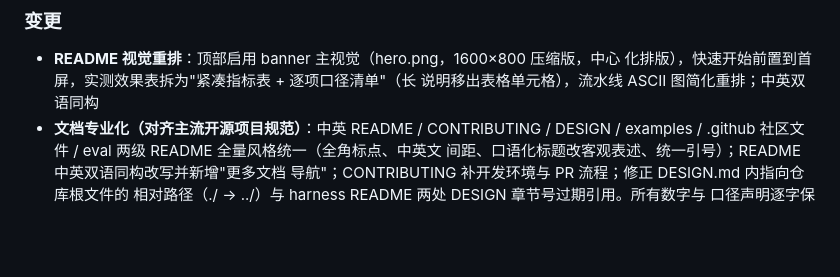
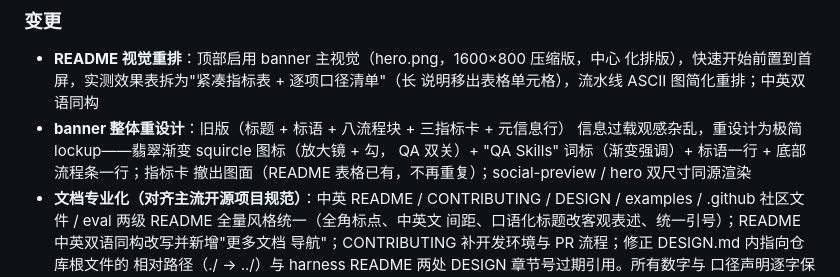
Before and after one commit to fishzjp/qa-skills, a Markdown page: CHANGELOG.md, the part around the change. Drawn GitHub-style; blank space fills up the shorter version.

```diff
--- a/CHANGELOG.md
+++ b/CHANGELOG.md
@@ -10,6 +10,10 @@
 - **README 视觉重排**：顶部启用 banner 主视觉（hero.png，1600×800 压缩版，中心
   化排版），快速开始前置到首屏，实测效果表拆为"紧凑指标表 + 逐项口径清单"（长
   说明移出表格单元格），流水线 ASCII 图简化重排；中英双语同构
+- **banner 整体重设计**：旧版（标题 + 标语 + 八流程块 + 三指标卡 + 元信息行）
+  信息过载观感杂乱，重设计为极简 lockup——翡翠渐变 squircle 图标（放大镜 + 勾，
+  QA 双关）+ "QA Skills" 词标（渐变强调）+ 标语一行 + 底部流程条一行；指标卡
+  撤出图面（README 表格已有，不再重复）；social-preview / hero 双尺寸同源渲染
 - **文档专业化（对齐主流开源项目规范）**：中英 README / CONTRIBUTING / DESIGN /
   examples / .github 社区文件 / eval 两级 README 全量风格统一（全角标点、中英文
   间距、口语化标题改客观表述、统一引号）；README 中英双语同构改写并新增"更多文档
```
Also changed, not shown: assets/hero.png, assets/social-preview.png, 1 other file.
